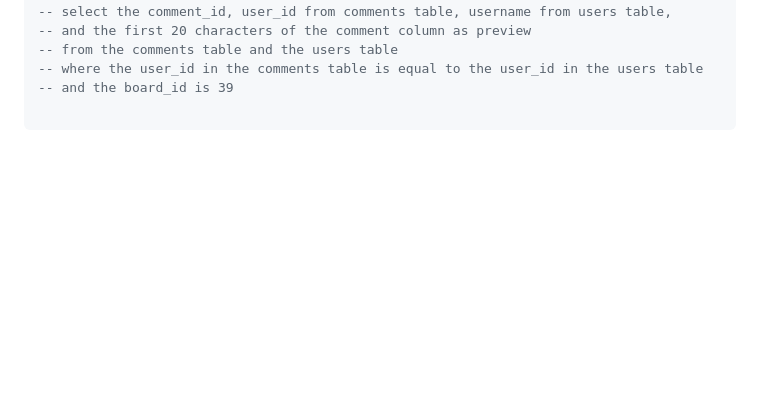
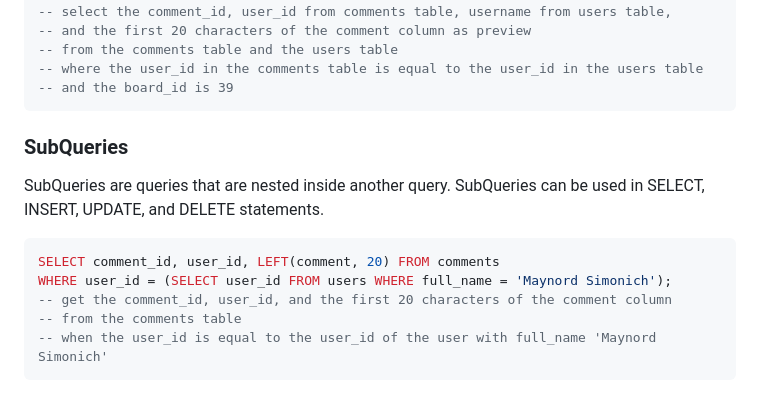
Before and after one commit to Adosh74/Complete-Intro-To-Databases, a Markdown page: SQL/README.md, the part around the change. Drawn GitHub-style; blank space fills up the shorter version.

Commit message:
+ add SubQueries section notes

````diff
--- a/SQL/README.md
+++ b/SQL/README.md
@@ -214,5 +214,16 @@ WHERE board_id = 39;
 -- from the comments table and the users table
 -- where the user_id in the comments table is equal to the user_id in the users table
 -- and the board_id is 39
+```
 
+### SubQueries
+
+SubQueries are queries that are nested inside another query. SubQueries can be used in SELECT, INSERT, UPDATE, and DELETE statements.
+
+```sql
+SELECT comment_id, user_id, LEFT(comment, 20) FROM comments
+WHERE user_id = (SELECT user_id FROM users WHERE full_name = 'Maynord Simonich');
+-- get the comment_id, user_id, and the first 20 characters of the comment column
+-- from the comments table
+-- when the user_id is equal to the user_id of the user with full_name 'Maynord Simonich'
 ```
````
